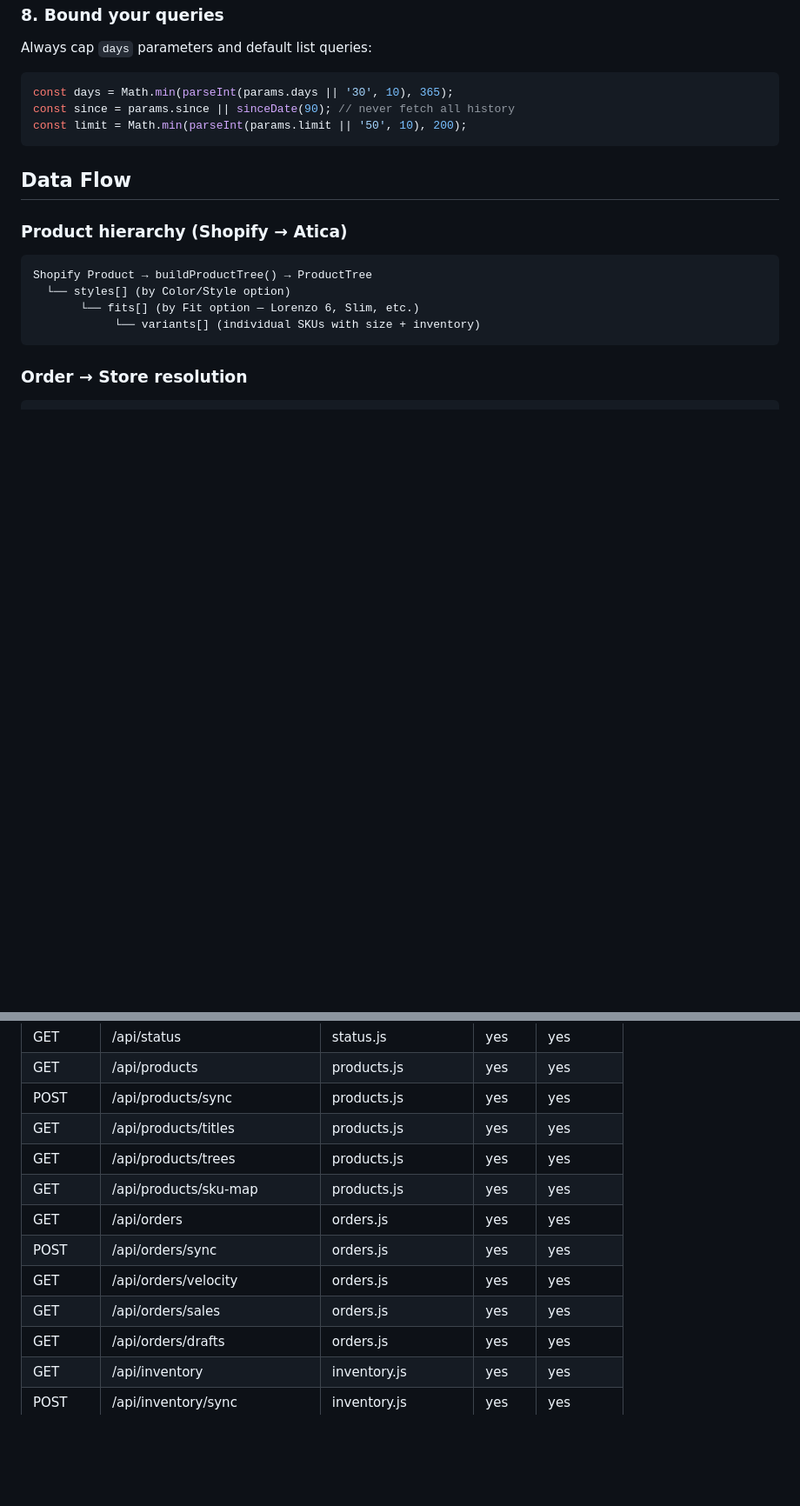
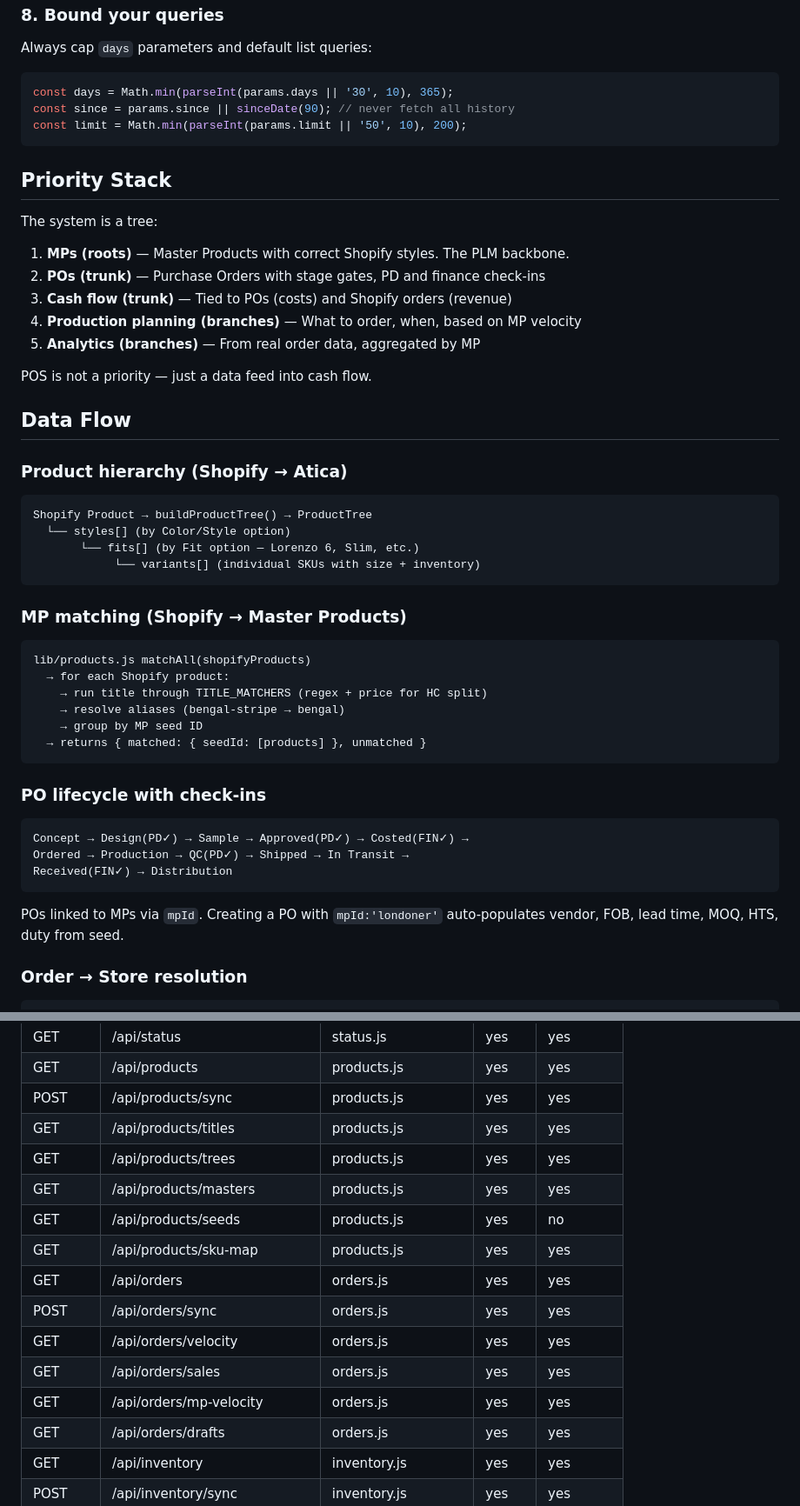
Before and after one commit to reuven-kaminetzky/atica-ops, a Markdown page: docs/ARCHITECTURE.md, 2 parts joined by grey strips. Shown at 87% size. GitHub-like rendering; blank space fills up the shorter version.

Commit message:
docs: update ARCHITECTURE.md — priority stack, MP matching, PO lifecycle, new routes

````diff
--- a/docs/ARCHITECTURE.md
+++ b/docs/ARCHITECTURE.md
@@ -148,6 +149,18 @@ const since = params.since || sinceDate(90); // never fetch all history
 const limit = Math.min(parseInt(params.limit || '50', 10), 200);
 ```
 
+## Priority Stack
+
+The system is a tree:
+
+1. **MPs (roots)** — Master Products with correct Shopify styles. The PLM backbone.
+2. **POs (trunk)** — Purchase Orders with stage gates, PD and finance check-ins
+3. **Cash flow (trunk)** — Tied to POs (costs) and Shopify orders (revenue)
+4. **Production planning (branches)** — What to order, when, based on MP velocity
+5. **Analytics (branches)** — From real order data, aggregated by MP
+
+POS is not a priority — just a data feed into cash flow.
+
 ## Data Flow
 
 ### Product hierarchy (Shopify → Atica)
@@ -158,6 +171,28 @@ Shopify Product → buildProductTree() → ProductTree
        └── fits[] (by Fit option — Lorenzo 6, Slim, etc.)
             └── variants[] (individual SKUs with size + inventory)
 ```
+
+### MP matching (Shopify → Master Products)
+
+```
+lib/products.js matchAll(shopifyProducts)
+  → for each Shopify product:
+    → run title through TITLE_MATCHERS (regex + price for HC split)
+    → resolve aliases (bengal-stripe → bengal)
+    → group by MP seed ID
+  → returns { matched: { seedId: [products] }, unmatched }
+```
+
+### PO lifecycle with check-ins
+
+```
+Concept → Design(PD✓) → Sample → Approved(PD✓) → Costed(FIN✓) →
+Ordered → Production → QC(PD✓) → Shipped → In Transit →
+Received(FIN✓) → Distribution
+```
+
+POs linked to MPs via `mpId`. Creating a PO with `mpId:'londoner'`
+auto-populates vendor, FOB, lead time, MOQ, HTS, duty from seed.
 
 ### Order → Store resolution
 
@@ -211,11 +246,14 @@ All config lives in Netlify environment variables. Never hardcode.
 | POST | /api/products/sync | products.js | yes | yes |
 | GET | /api/products/titles | products.js | yes | yes |
 | GET | /api/products/trees | products.js | yes | yes |
+| GET | /api/products/masters | products.js | yes | yes |
+| GET | /api/products/seeds | products.js | yes | no |
 | GET | /api/products/sku-map | products.js | yes | yes |
 | GET | /api/orders | orders.js | yes | yes |
 | POST | /api/orders/sync | orders.js | yes | yes |
 | GET | /api/orders/velocity | orders.js | yes | yes |
 | GET | /api/orders/sales | orders.js | yes | yes |
+| GET | /api/orders/mp-velocity | orders.js | yes | yes |
 | GET | /api/orders/drafts | orders.js | yes | yes |
 | GET | /api/inventory | inventory.js | yes | yes |
 | POST | /api/inventory/sync | inventory.js | yes | yes |
````
Also changed, not shown: other parts of docs/ARCHITECTURE.md (+3 -0 lines).
